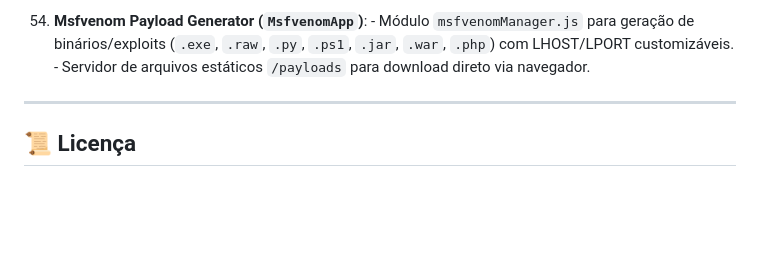
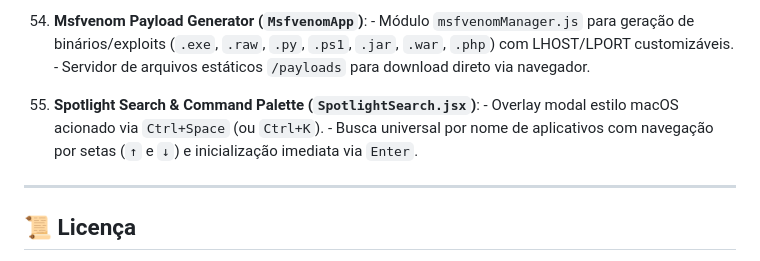
Before and after one commit to denevieirazz/kali-web, a Markdown page: README.md, the part around the change. Rendered like a GitHub page; blank space fills up the shorter version.

Commit message:
docs: adiciona SpotlightSearch no README.md

```diff
--- a/README.md
+++ b/README.md
@@ -240,6 +240,9 @@ npm run dev
 217. **Msfvenom Payload Generator (`MsfvenomApp`)**:
     - Módulo `msfvenomManager.js` para geração de binários/exploits (`.exe`, `.raw`, `.py`, `.ps1`, `.jar`, `.war`, `.php`) com LHOST/LPORT customizáveis.
     - Servidor de arquivos estáticos `/payloads` para download direto via navegador.
+218. **Spotlight Search & Command Palette (`SpotlightSearch.jsx`)**:
+    - Overlay modal estilo macOS acionado via `Ctrl+Space` (ou `Ctrl+K`).
+    - Busca universal por nome de aplicativos com navegação por setas (`↑` e `↓`) e inicialização imediata via `Enter`.
 
 ---
 
```
